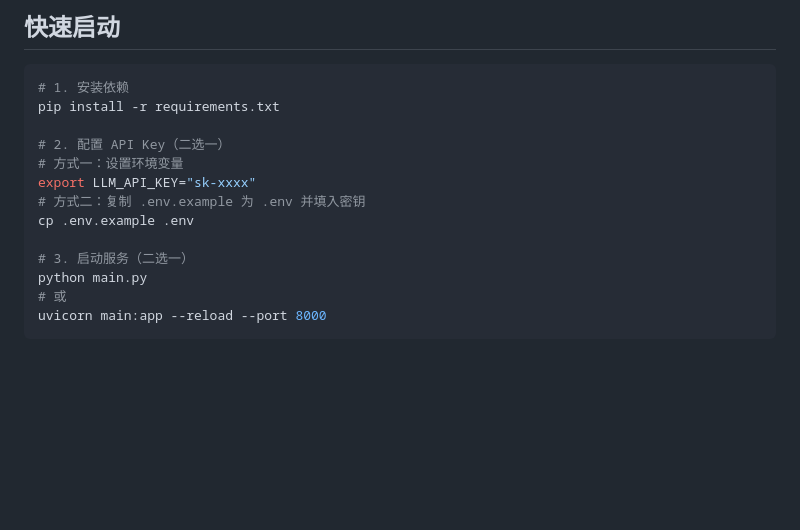
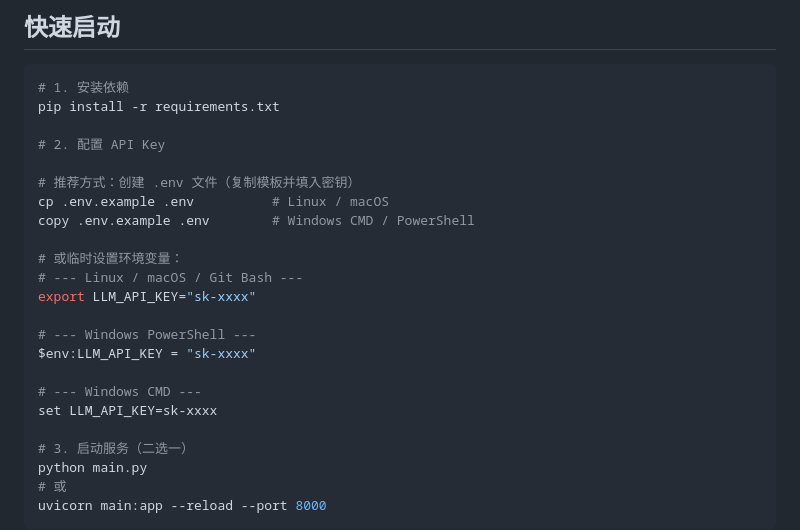
Before and after one commit to TJR-USTC/StreamMind, a Markdown page: README.md, the part around the change. GitHub-like rendering; blank space fills up the shorter version.

Commit message:
docs: add cross-platform API key config guide

```diff
--- a/README.md
+++ b/README.md
@@ -10,11 +10,21 @@
 # 1. 安装依赖
 pip install -r requirements.txt
 
-# 2. 配置 API Key（二选一）
-# 方式一：设置环境变量
+# 2. 配置 API Key
+
+# 推荐方式：创建 .env 文件（复制模板并填入密钥）
+cp .env.example .env          # Linux / macOS
+copy .env.example .env        # Windows CMD / PowerShell
+
+# 或临时设置环境变量：
+# --- Linux / macOS / Git Bash ---
 export LLM_API_KEY="sk-xxxx"
-# 方式二：复制 .env.example 为 .env 并填入密钥
-cp .env.example .env
+
+# --- Windows PowerShell ---
+$env:LLM_API_KEY = "sk-xxxx"
+
+# --- Windows CMD ---
+set LLM_API_KEY=sk-xxxx
 
 # 3. 启动服务（二选一）
 python main.py
```
